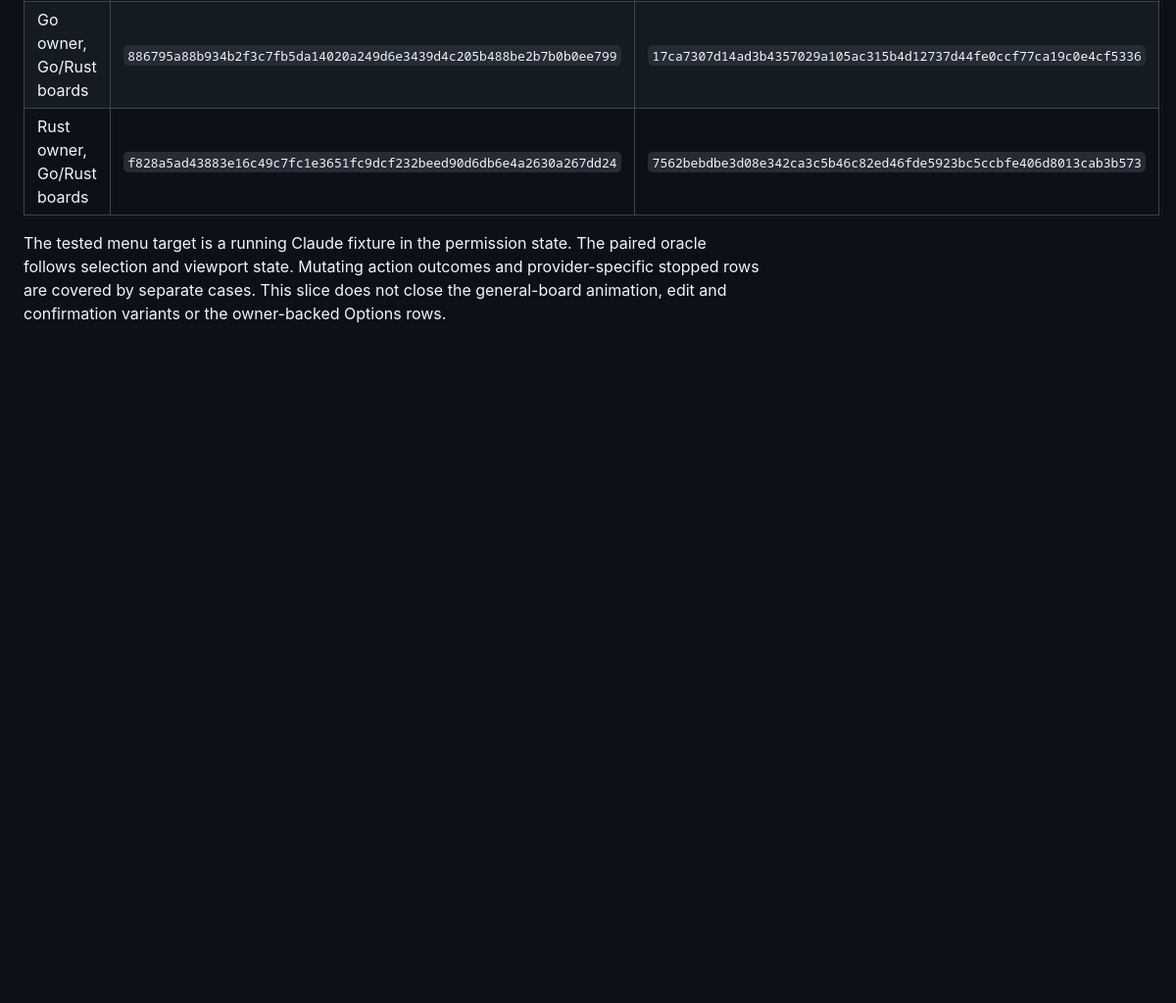
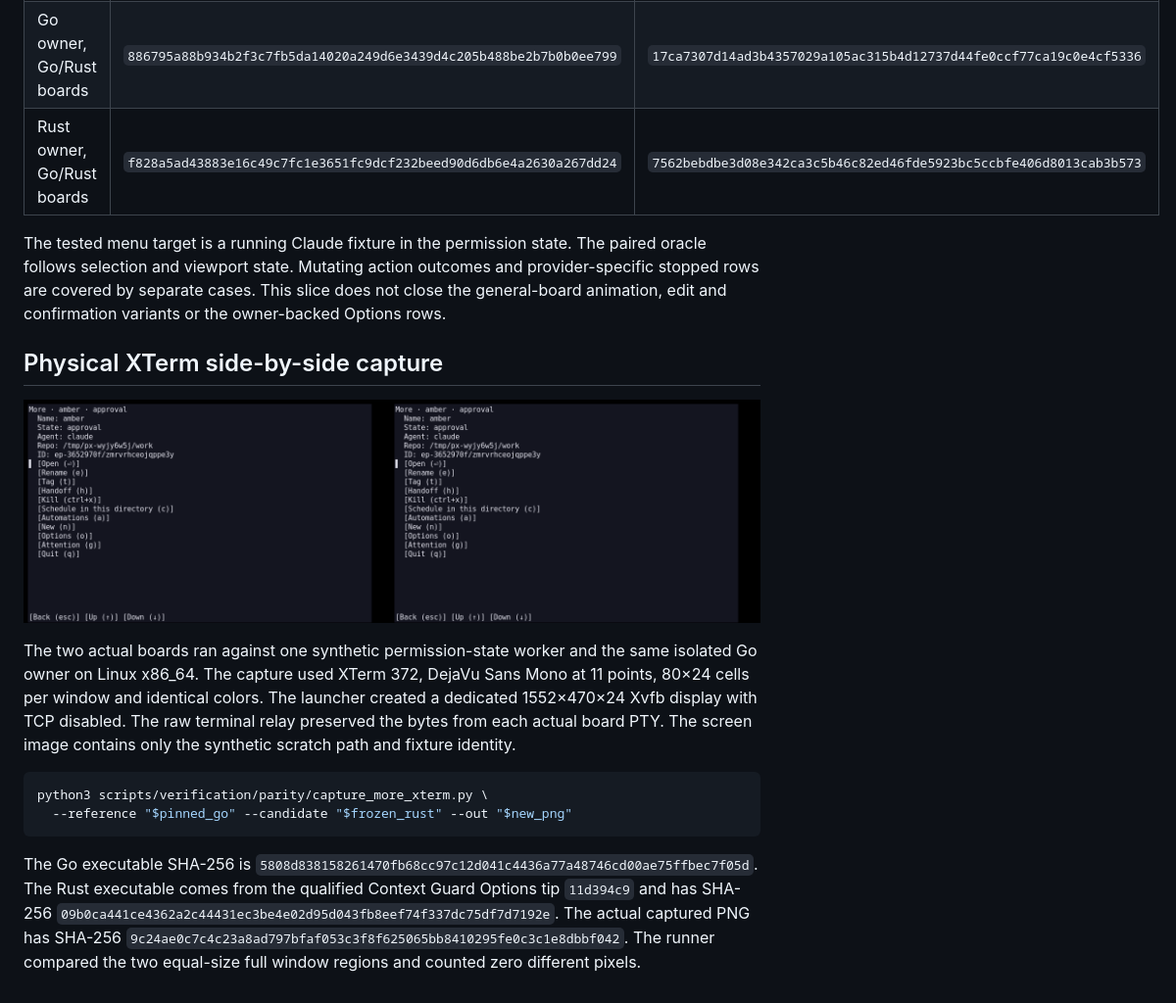
Before and after one commit to Nathandela/swarm, a Markdown page: docs/verification/rust-board-more-2026-11-26.md, the part around the change. Shown at 98% size. Rendered like a GitHub page; pictures changed too: docs/verification/rust-migration/board-more-xterm.png (added); blank space fills up the shorter version.

Commit message:
Record a physical side-by-side XTerm More menu capture

````diff
--- a/docs/verification/rust-board-more-2026-11-26.md
+++ b/docs/verification/rust-board-more-2026-11-26.md
@@ -22,3 +22,16 @@ The witness covers 120×24, 80×24, 40×8, and 24×4. It compares the named sour
 | Rust owner, Go/Rust boards | `f828a5ad43883e16c49c7fc1e3651fc9dcf232beed90d6db6e4a2630a267dd24` | `7562bebdbe3d08e342ca3c5b46c82ed46fde5923bc5ccbfe406d8013cab3b573` |
 
 The tested menu target is a running Claude fixture in the permission state. The paired oracle follows selection and viewport state. Mutating action outcomes and provider-specific stopped rows are covered by separate cases. This slice does not close the general-board animation, edit and confirmation variants or the owner-backed Options rows.
+
+## Physical XTerm side-by-side capture
+
+![Pinned Go More menu on the left and Rust More menu on the right](rust-migration/board-more-xterm.png)
+
+The two actual boards ran against one synthetic permission-state worker and the same isolated Go owner on Linux x86_64. The capture used XTerm 372, DejaVu Sans Mono at 11 points, 80×24 cells per window and identical colors. The launcher created a dedicated 1552×470×24 Xvfb display with TCP disabled. The raw terminal relay preserved the bytes from each actual board PTY. The screen image contains only the synthetic scratch path and fixture identity.
+
+```sh
+python3 scripts/verification/parity/capture_more_xterm.py \
+  --reference "$pinned_go" --candidate "$frozen_rust" --out "$new_png"
+```
+
+The Go executable SHA-256 is `5808d838158261470fb68cc97c12d041c4436a77a48746cd00ae75ffbec7f05d`. The Rust executable comes from the qualified Context Guard Options tip `11d394c9` and has SHA-256 `09b0ca441ce4362a2c44431ec3be4e02d95d043fb8eef74f337dc75df7d7192e`. The actual captured PNG has SHA-256 `9c24ae0c7c4c23a8ad797bfaf053c3f8f625065bb8410295fe0c3c1e8dbbf042`. The runner compared the two equal-size full window regions and counted zero different pixels.
````
Also changed, not shown: 1 other file.
